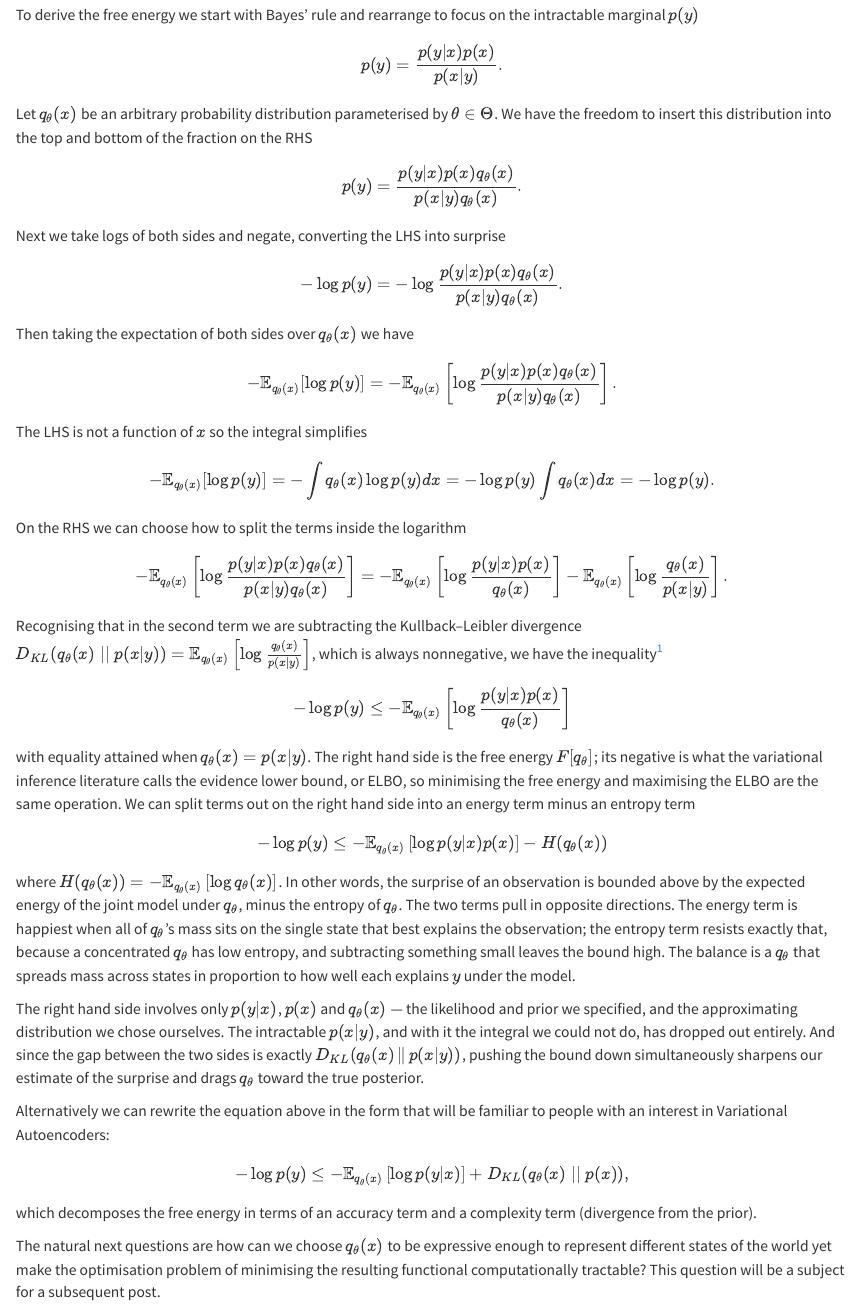
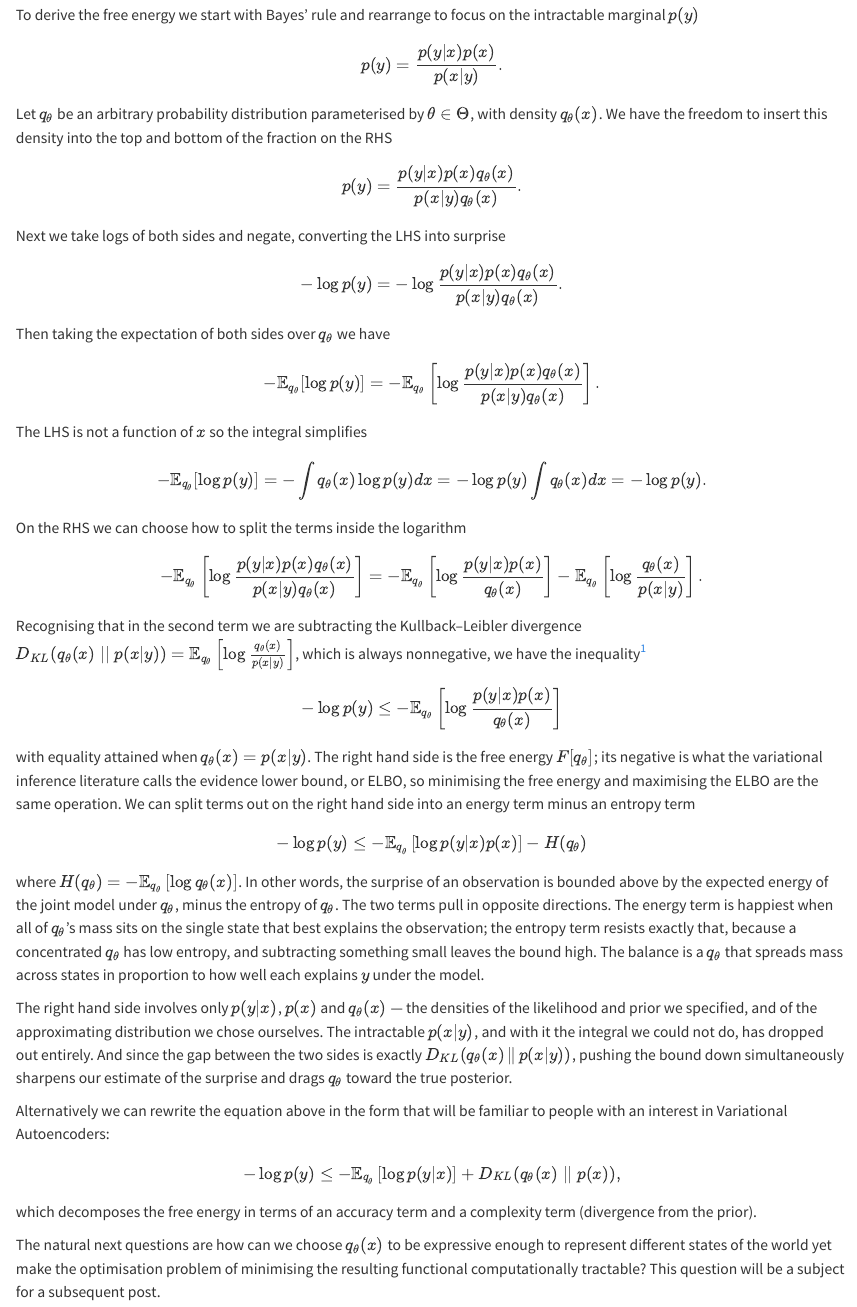
Before and after one commit to rpmason/personal, a Quarto document (posts/free_energy_derivation/index.qmd): the page in a window 1100 px wide, from 240 px down. Rendered offline with R 4.5, knitr and Pandoc in place of Quarto, with nearby package versions.

Commit message:
improving my notation of densities

```diff
--- a/posts/free_energy_derivation/index.qmd
+++ b/posts/free_energy_derivation/index.qmd
@@ -12,7 +12,7 @@
 
 $$p(y) = \frac{p(y|x)p(x)}{p(x|y)}.$$
 
-Let $q_{\theta}(x)$ be an arbitrary probability distribution parameterised by $\theta\in\Theta$. We have the freedom to insert this distribution into the top and bottom of the fraction on the RHS
+Let $q_{\theta}$ be an arbitrary probability distribution parameterised by $\theta\in\Theta$, with density $q_{\theta}(x)$. We have the freedom to insert this density into the top and bottom of the fraction on the RHS
 
 $$p(y) = \frac{p(y|x)p(x)q_{\theta}(x)}{p(x|y)q_{\theta}(x)}.$$
 
@@ -20,34 +20,34 @@
 
 $$-\log{p(y)} = -\log{\frac{p(y|x)p(x)q_{\theta}(x)}{p(x|y)q_{\theta}(x)}}.$$
 
-Then taking the expectation of both sides over $q_{\theta}(x)$ we have
+Then taking the expectation of both sides over $q_{\theta}$ we have
 
-$$-\mathbb{E}_{q_{\theta}(x)}[\log{p(y)}] = -\mathbb{E}_{q_{\theta}(x)}\left[\log{\frac{p(y|x)p(x)q_{\theta}(x)}{p(x|y)q_{\theta}(x)}}\right].$$
+$$-\mathbb{E}_{q_{\theta}}[\log{p(y)}] = -\mathbb{E}_{q_{\theta}}\left[\log{\frac{p(y|x)p(x)q_{\theta}(x)}{p(x|y)q_{\theta}(x)}}\right].$$
 
 
 The LHS is not a function of $x$ so the integral simplifies
 
-$$-\mathbb{E}_{q_{\theta}(x)}[\log{p(y)}] = -\int q_{\theta}(x)\log{p(y)}dx = -\log{p(y)} \int q_{\theta}(x)dx = -\log{p(y)}.$$
+$$-\mathbb{E}_{q_{\theta}}[\log{p(y)}] = -\int q_{\theta}(x)\log{p(y)}dx = -\log{p(y)} \int q_{\theta}(x)dx = -\log{p(y)}.$$
 
 On the RHS we can choose how to split the terms inside the logarithm
 
-$$-\mathbb{E}_{q_{\theta}(x)}\left[\log{\frac{p(y|x)p(x)q_{\theta}(x)}{p(x|y)q_{\theta}(x)}}\right] = -\mathbb{E}_{q_{\theta}(x)}\left[\log{\frac{p(y|x)p(x)}{q_{\theta}(x)}}\right]-\mathbb{E}_{q_{\theta}(x)}\left[\log{\frac{q_{\theta}(x)}{p(x|y)}}\right].$$
+$$-\mathbb{E}_{q_{\theta}}\left[\log{\frac{p(y|x)p(x)q_{\theta}(x)}{p(x|y)q_{\theta}(x)}}\right] = -\mathbb{E}_{q_{\theta}}\left[\log{\frac{p(y|x)p(x)}{q_{\theta}(x)}}\right]-\mathbb{E}_{q_{\theta}}\left[\log{\frac{q_{\theta}(x)}{p(x|y)}}\right].$$
 
-Recognising that in the second term we are subtracting the Kullback–Leibler divergence $D_{KL}(q_{\theta}(x) \;||\; p(x|y)) = \mathbb{E}_{q_{\theta}(x)}\left[\log\frac{q_{\theta}(x)}{p(x|y)}\right]$, which is always nonnegative, we have the inequality^[We also need $q_{\theta}$ to be absolutely continuous with respect to the posterior, $p(x|y)$: if $q_{\theta}$ places mass where the posterior has none then the divergence is infinite and the bound, while still true, tells us nothing.]
+Recognising that in the second term we are subtracting the Kullback–Leibler divergence $D_{KL}(q_{\theta}(x) \;||\; p(x|y)) = \mathbb{E}_{q_{\theta}}\left[\log\frac{q_{\theta}(x)}{p(x|y)}\right]$, which is always nonnegative, we have the inequality^[We also need $q_{\theta}$ to be absolutely continuous with respect to the posterior, $p(x|y)$: if $q_{\theta}$ places mass where the posterior has none then the divergence is infinite and the bound, while still true, tells us nothing.]
 
-$$-\log{p(y)} \leq -\mathbb{E}_{q_{\theta}(x)}\left[\log{\frac{p(y|x)p(x)}{q_{\theta}(x)}}\right]$$
+$$-\log{p(y)} \leq -\mathbb{E}_{q_{\theta}}\left[\log{\frac{p(y|x)p(x)}{q_{\theta}(x)}}\right]$$
 
 with equality attained when  $q_{\theta}(x)=p(x | y)$. The right hand side is the free energy $F[q_{\theta}]$; its negative is what the variational inference literature calls the evidence lower bound, or ELBO, so minimising the free energy and maximising the ELBO are the same operation. We can split terms out on the right hand side into an energy term minus an entropy term
 
-$$-\log{p(y)} \leq -\mathbb{E}_{q_{\theta}(x)}\left[\log{p(y|x)p(x)}\right] - H(q_{\theta}(x)) $$
+$$-\log{p(y)} \leq -\mathbb{E}_{q_{\theta}}\left[\log{p(y|x)p(x)}\right] - H(q_{\theta}) $$
 
-where $H(q_{\theta}(x)) = -\mathbb{E}_{q_{\theta}(x)}\left[\log{q_\theta(x)}\right]$. In other words, the surprise of an observation is bounded above by the expected energy of the joint model under $q_\theta$, minus the entropy of $q_\theta$. The two terms pull in opposite directions. The energy term is happiest when all of $q_\theta$'s mass sits on the single state that best explains the observation; the entropy term resists exactly that, because a concentrated $q_\theta$ has low entropy, and subtracting something small leaves the bound high. The balance is a $q_\theta$ that spreads mass across states in proportion to how well each explains $y$ under the model.
+where $H(q_{\theta}) = -\mathbb{E}_{q_{\theta}}\left[\log{q_\theta(x)}\right]$. In other words, the surprise of an observation is bounded above by the expected energy of the joint model under $q_\theta$, minus the entropy of $q_\theta$. The two terms pull in opposite directions. The energy term is happiest when all of $q_\theta$'s mass sits on the single state that best explains the observation; the entropy term resists exactly that, because a concentrated $q_\theta$ has low entropy, and subtracting something small leaves the bound high. The balance is a $q_\theta$ that spreads mass across states in proportion to how well each explains $y$ under the model.
 
-The right hand side involves only $p(y|x)$, $p(x)$ and $q_\theta(x)$ — the likelihood and prior we specified, and the approximating distribution we chose ourselves. The intractable $p(x|y)$, and with it the integral we could not do, has dropped out entirely. And since the gap between the two sides is exactly $D_{KL}(q_{\theta}(x) \,\|\, p(x|y))$, pushing the bound down simultaneously sharpens our estimate of the surprise and drags $q_{\theta}$ toward the true posterior.
+The right hand side involves only $p(y|x)$, $p(x)$ and $q_\theta(x)$ — the densities of the likelihood and prior we specified, and of the approximating distribution we chose ourselves. The intractable $p(x|y)$, and with it the integral we could not do, has dropped out entirely. And since the gap between the two sides is exactly $D_{KL}(q_{\theta}(x) \,\|\, p(x|y))$, pushing the bound down simultaneously sharpens our estimate of the surprise and drags $q_{\theta}$ toward the true posterior.
 
 Alternatively we can rewrite the equation above in the form that will be familiar to people with an interest in Variational Autoencoders:
 
-$$-\log{p(y)} \leq -\mathbb{E}_{q_{\theta}(x)}\left[\log{p(y|x)}\right] + D_{KL}(q_{\theta}(x) \; || \; p(x)), $$
+$$-\log{p(y)} \leq -\mathbb{E}_{q_{\theta}}\left[\log{p(y|x)}\right] + D_{KL}(q_{\theta}(x) \; || \; p(x)), $$
 which decomposes the free energy in terms of an accuracy term and a complexity term (divergence from the prior).
 
 The natural next questions are how can we choose $q_{\theta}(x)$ to be expressive enough to represent different states of the world yet make the optimisation problem of minimising the resulting functional computationally tractable? This question will be a subject for a subsequent post.
--- a/posts/motivating_approximate_inference/index.qmd
+++ b/posts/motivating_approximate_inference/index.qmd
@@ -19,6 +19,6 @@
 
 Category 1) includes some of the most important algorithms that we depend on in our daily life. For example, linear-Gaussian case is the Kalman filter, which runs on essentially every vehicle with a GPS. The Kalman filter relies on two properties to make the computation tractable: a state space model is a chain, so the marginalisation decomposes into a recursion over time (small tree width), and the prior and likelihood are conjugate, so every step of that recursion stays Gaussian and can be done analytically.
 
-Category 2)  trades analysis for compute: rather than solving for the posterior in closed form, we draw random samples from it, and the more samples we are willing to pay for, the closer we get to the exact answer. But how can we sample from a distribution we cannot even normalise? The key observation is that most sampling schemes never need $p(y)$ at all: in the Metropolis–Hastings acceptance ratio the normaliser appears in both numerator and denominator and cancels, so an unnormalised density $p(y|x)p(x)$ — which we can always evaluate — is enough to build a chain whose stationary distribution is the posterior we wanted and if we have enough samples we asymptotically converge to the correct posterior. The limitaion is that multimodal posteriors can trap a chain for exponentially long stretches, and even with gradient information every step costs a likelihood evaluation that may touch the entire dataset.
+Category 2)  trades analysis for compute: rather than solving for the posterior in closed form, we draw random samples from it, and the more samples we are willing to pay for, the closer we get to the exact answer. But how can we sample from a distribution whose density we cannot even normalise? The key observation is that most sampling schemes never need $p(y)$ at all: in the Metropolis–Hastings acceptance ratio the normaliser appears in both numerator and denominator and cancels, so an unnormalised density $p(y|x)p(x)$ — which we can always evaluate — is enough to build a chain whose stationary distribution is the posterior we wanted and if we have enough samples we asymptotically converge to the correct posterior. The limitaion is that multimodal posteriors can trap a chain for exponentially long stretches, and even with gradient information every step costs a likelihood evaluation that may touch the entire dataset.
 
 For many models of interest today e.g., neural nets, the techniques in categories 1 and 2 are not sufficient because we do not have a conjugate likelihood and prior, and these models are typically have high dimensional state spaces, making MCMC and numerical quadrature too computational costly to be feasible. This motivates the study of algorithms in category 3): approximate inference approaches such as variational inference, which convert the intractable integration problem into a more tractable optimisation problem. These will be the subject of the next post.
--- a/posts/reparameterisation/index.qmd
+++ b/posts/reparameterisation/index.qmd
@@ -6,11 +6,11 @@
 categories: [Variational Inference]
 ---
 
-In a [previous post](../free_energy_derivation/index.qmd) we derived the Free Energy but left open the question of how to actually optimise the parameters of the approximating distribution $q_{\theta}(x)$. We want to be able to compute gradients of the Free Energy efficiently and with low variance so that we can do stochastic gradient descent.
+In a [previous post](../free_energy_derivation/index.qmd) we derived the Free Energy but left open the question of how to actually optimise the parameters of the approximating distribution $q_{\theta}$. We want to be able to compute gradients of the Free Energy efficiently and with low variance so that we can do stochastic gradient descent.
 
 We can write down the gradient of the Free Energy in general form as
 
-$$\nabla_{\theta}F(\theta) = \nabla_{\theta}\left(\mathbb{E}_{q_{\theta}(x)}\left[ \log{q_{\theta}(x)} - \log{p(x,y)} \right] \right).$$
+$$\nabla_{\theta}F(\theta) = \nabla_{\theta}\left(\mathbb{E}_{q_{\theta}}\left[ \log{q_{\theta}(x)} - \log{p(x,y)} \right] \right).$$
 
 How can we compute gradients of the expectation? The difficulty here is that $\theta$ appears in both the probability density that we are taking expectations over and thing we want to differentiate. One approach to side-step this is to assume we can reparameterise $x$ as
 
@@ -18,11 +18,11 @@
 
 where $g_{\theta}$ is a differentiable function and $p(\epsilon)$ is a probability density that does not depend on $\theta$ and is chosen to be efficient to sample from. What makes this a reparameterisation of $q_{\theta}$, rather than an arbitrary change of variables, is the requirement that the map reproduce the distribution we started with:
 
-$$\epsilon \sim p(\epsilon) \implies g_{\theta}(\epsilon) \sim q_{\theta}(x).$$
+$$\epsilon \sim p(\epsilon) \implies g_{\theta}(\epsilon) \sim q_{\theta}.$$
 
 For example, taking $q_{\theta} = \mathcal{N}(\mu, \sigma^{2})$ with $\theta = (\mu,\sigma)$, the corresponding map is $g_{\theta}(\epsilon) = \mu + \sigma\epsilon$ with $\epsilon\sim\mathcal{N}(0,1)$ — the same $\mu$ and $\sigma$, and any other choice would be sampling from the wrong Gaussian.
 
-Now instead of sampling from $q_{\theta}(x)$ we can sample from $p(\epsilon)$ and map through $g_{\theta}$. Because $g_{\theta}(\epsilon)$ is distributed as $q_{\theta}$, any expectation under $q_{\theta}$ can be rewritten as one under $p(\epsilon)$, $\mathbb{E}_{q_{\theta}(x)}[h(x)] = \mathbb{E}_{p(\epsilon)}[h(g_{\theta}(\epsilon))]$ — the same integral in different coordinates. Applying this to the Free Energy,
+Now instead of sampling from $q_{\theta}$ we can sample from $p(\epsilon)$ and map through $g_{\theta}$. Because $g_{\theta}(\epsilon)$ is distributed as $q_{\theta}$, any expectation under $q_{\theta}$ can be rewritten as one under $p(\epsilon)$, $\mathbb{E}_{q_{\theta}}[h(x)] = \mathbb{E}_{p(\epsilon)}[h(g_{\theta}(\epsilon))]$ — the same integral in different coordinates. Applying this to the Free Energy,
 
 $$\nabla_{\theta}F(\theta) = \nabla_{\theta}\left(\mathbb{E}_{p(\epsilon)}\left[ \log{q_{\theta}(g_{\theta}(\epsilon))} - \log{p(g_{\theta}(\epsilon),y)} \right] \right).$$
 
```
Also changed, not shown: posts/motivating_approximate_inference/index.qmd (2 more changed lines).
